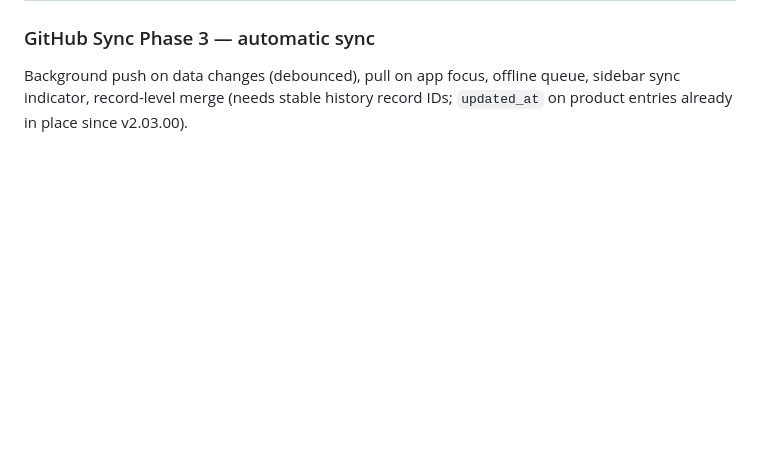
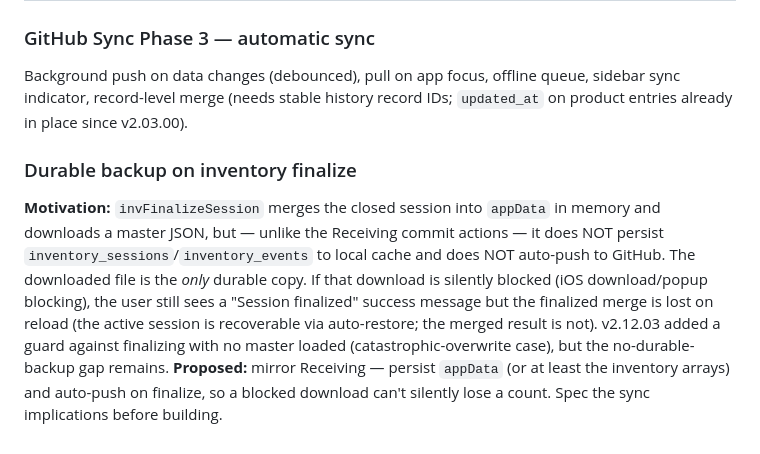
Before and after one commit to bytesnotbits/TIM, a Markdown page: FEATURES.md, the part around the change. Rendered like a GitHub page; blank space fills up the shorter version.

Commit message:
Backlog: durable backup on inventory finalize (no-download-loss gap)
Co-Authored-By: Claude Opus 4.8 <noreply@anthropic.com>

```diff
--- a/FEATURES.md
+++ b/FEATURES.md
@@ -63,3 +63,16 @@ Implications to keep in mind:
 Background push on data changes (debounced), pull on app focus, offline queue, sidebar
 sync indicator, record-level merge (needs stable history record IDs; `updated_at` on
 product entries already in place since v2.03.00).
+
+### Durable backup on inventory finalize
+**Motivation:** `invFinalizeSession` merges the closed session into `appData` in memory
+and downloads a master JSON, but — unlike the Receiving commit actions — it does NOT
+persist `inventory_sessions`/`inventory_events` to local cache and does NOT auto-push to
+GitHub. The downloaded file is the *only* durable copy. If that download is silently
+blocked (iOS download/popup blocking), the user still sees a "Session finalized" success
+message but the finalized merge is lost on reload (the active session is recoverable via
+auto-restore; the merged result is not). v2.12.03 added a guard against finalizing with
+no master loaded (catastrophic-overwrite case), but the no-durable-backup gap remains.
+**Proposed:** mirror Receiving — persist `appData` (or at least the inventory arrays) and
+auto-push on finalize, so a blocked download can't silently lose a count. Spec the sync
+implications before building.
```
